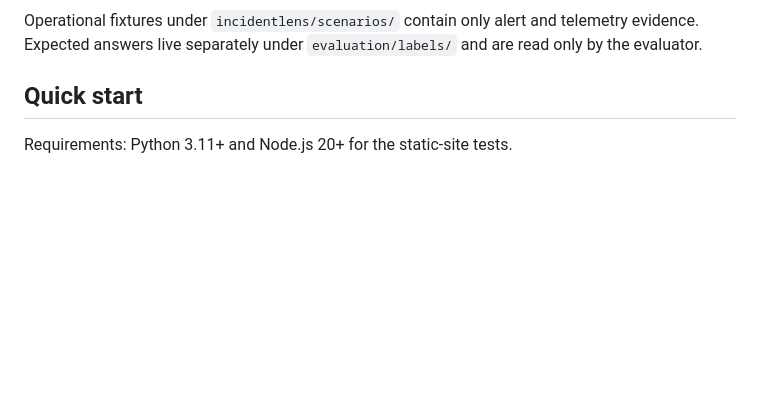
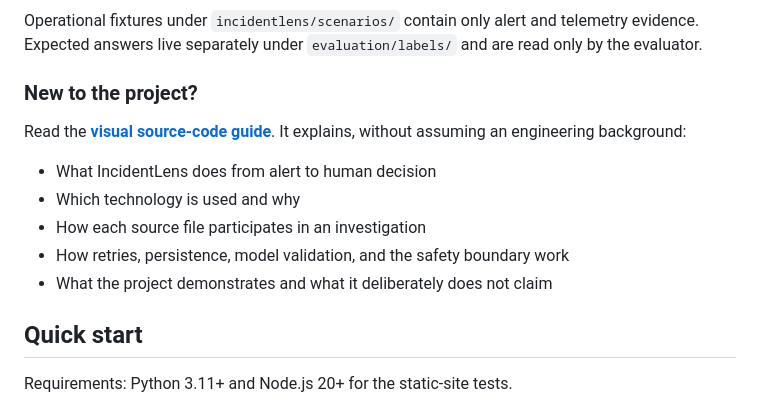
Before and after one commit to sivalinb/incidentlens, a Markdown page: README.md, the part around one of its changes. GitHub-like rendering; blank space fills up the shorter version.

Commit message:
docs: add beginner-friendly source code visual guide

````diff
--- a/README.md
+++ b/README.md
@@ -40,6 +40,16 @@ Hypothesis engine -> Evidence critic -> persisted human interrupt
 ```
 
 Operational fixtures under `incidentlens/scenarios/` contain only alert and telemetry evidence. Expected answers live separately under `evaluation/labels/` and are read only by the evaluator.
+
+### New to the project?
+
+Read the **[visual source-code guide](docs/source-code-visual-guide.md)**. It explains, without assuming an engineering background:
+
+- What IncidentLens does from alert to human decision
+- Which technology is used and why
+- How each source file participates in an investigation
+- How retries, persistence, model validation, and the safety boundary work
+- What the project demonstrates and what it deliberately does not claim
 
 ## Quick start
 
````
Also changed, not shown: other parts of README.md (+14 -14 lines), docs/source-code-visual-guide.md (added, +239 -0 lines).
